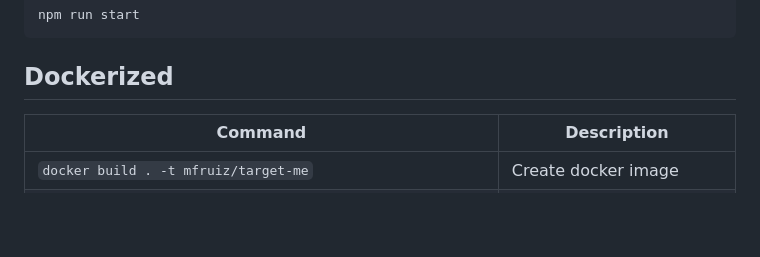
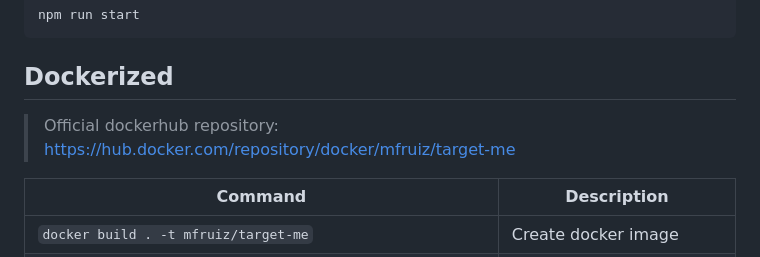
Before and after one commit to mfruizs/target-me, a Markdown page: README.md, the part around the change. Rendered like a GitHub page; blank space fills up the shorter version.

````diff
--- a/README.md
+++ b/README.md
@@ -30,6 +30,8 @@ npm run start
 ```
 
 ## Dockerized
+
+> Official dockerhub repository: https://hub.docker.com/repository/docker/mfruiz/target-me
 
 | Command                                                                                     | Description                                        |
 |---------------------------------------------------------------------------------------------|----------------------------------------------------|
````
